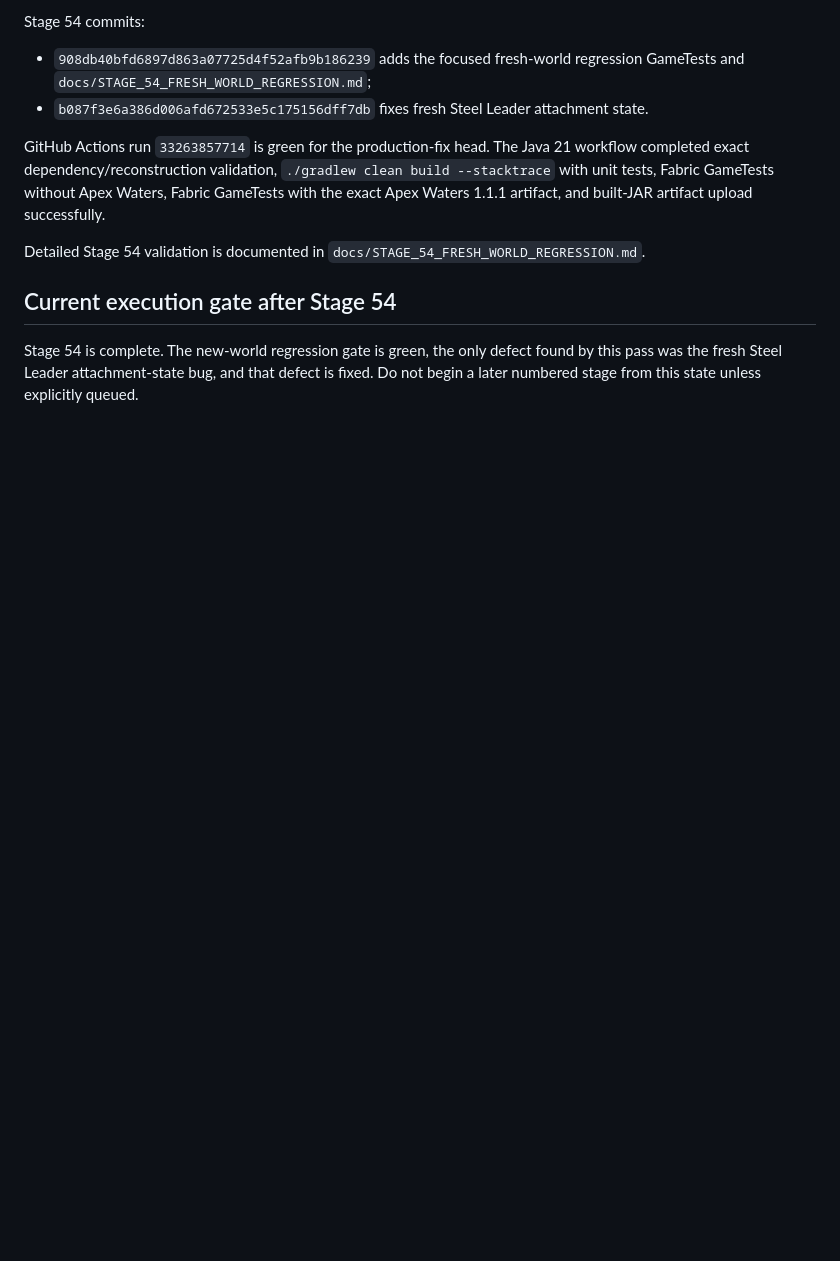
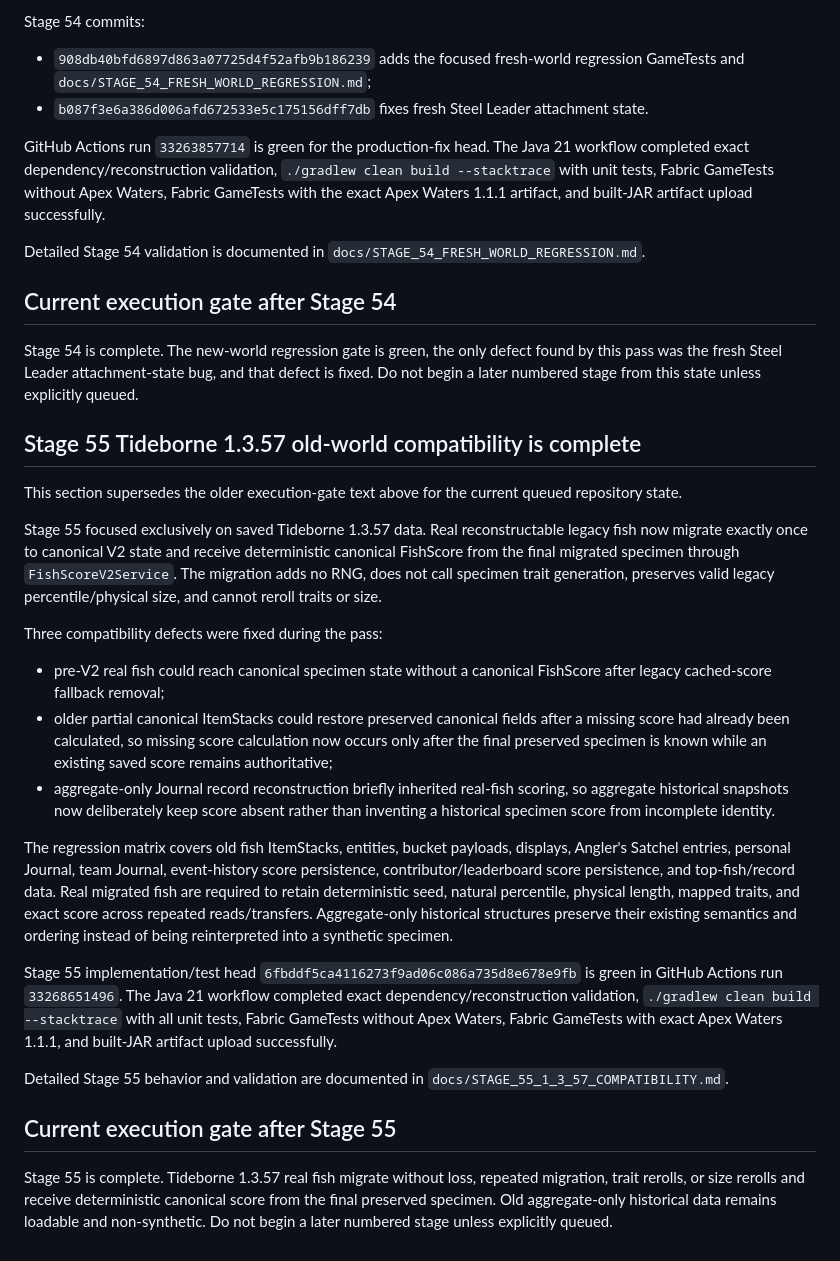
Before and after one commit to RedsLovesGames/TIDEBORNE, a Markdown page: docs/CURRENT_STATE.md, the part around the change. Drawn GitHub-style; blank space fills up the shorter version.

Commit message:
docs(stage-55): close 1.3.57 compatibility gate

```diff
--- a/docs/CURRENT_STATE.md
+++ b/docs/CURRENT_STATE.md
@@ -611,3 +611,25 @@ Detailed Stage 54 validation is documented in `docs/STAGE_54_FRESH_WORLD_REGRESS
 ## Current execution gate after Stage 54
 
 Stage 54 is complete. The new-world regression gate is green, the only defect found by this pass was the fresh Steel Leader attachment-state bug, and that defect is fixed. Do not begin a later numbered stage from this state unless explicitly queued.
+
+## Stage 55 Tideborne 1.3.57 old-world compatibility is complete
+
+This section supersedes the older execution-gate text above for the current queued repository state.
+
+Stage 55 focused exclusively on saved Tideborne 1.3.57 data. Real reconstructable legacy fish now migrate exactly once to canonical V2 state and receive deterministic canonical FishScore from the final migrated specimen through `FishScoreV2Service`. The migration adds no RNG, does not call specimen trait generation, preserves valid legacy percentile/physical size, and cannot reroll traits or size.
+
+Three compatibility defects were fixed during the pass:
+
+- pre-V2 real fish could reach canonical specimen state without a canonical FishScore after legacy cached-score fallback removal;
+- older partial canonical ItemStacks could restore preserved canonical fields after a missing score had already been calculated, so missing score calculation now occurs only after the final preserved specimen is known while an existing saved score remains authoritative;
+- aggregate-only Journal record reconstruction briefly inherited real-fish scoring, so aggregate historical snapshots now deliberately keep score absent rather than inventing a historical specimen score from incomplete identity.
+
+The regression matrix covers old fish ItemStacks, entities, bucket payloads, displays, Angler's Satchel entries, personal Journal, team Journal, event-history score persistence, contributor/leaderboard score persistence, and top-fish/record data. Real migrated fish are required to retain deterministic seed, natural percentile, physical length, mapped traits, and exact score across repeated reads/transfers. Aggregate-only historical structures preserve their existing semantics and ordering instead of being reinterpreted into a synthetic specimen.
+
+Stage 55 implementation/test head `6fbddf5ca4116273f9ad06c086a735d8e678e9fb` is green in GitHub Actions run `33268651496`. The Java 21 workflow completed exact dependency/reconstruction validation, `./gradlew clean build --stacktrace` with all unit tests, Fabric GameTests without Apex Waters, Fabric GameTests with exact Apex Waters 1.1.1, and built-JAR artifact upload successfully.
+
+Detailed Stage 55 behavior and validation are documented in `docs/STAGE_55_1_3_57_COMPATIBILITY.md`.
+
+## Current execution gate after Stage 55
+
+Stage 55 is complete. Tideborne 1.3.57 real fish migrate without loss, repeated migration, trait rerolls, or size rerolls and receive deterministic canonical score from the final preserved specimen. Old aggregate-only historical data remains loadable and non-synthetic. Do not begin a later numbered stage unless explicitly queued.
```
